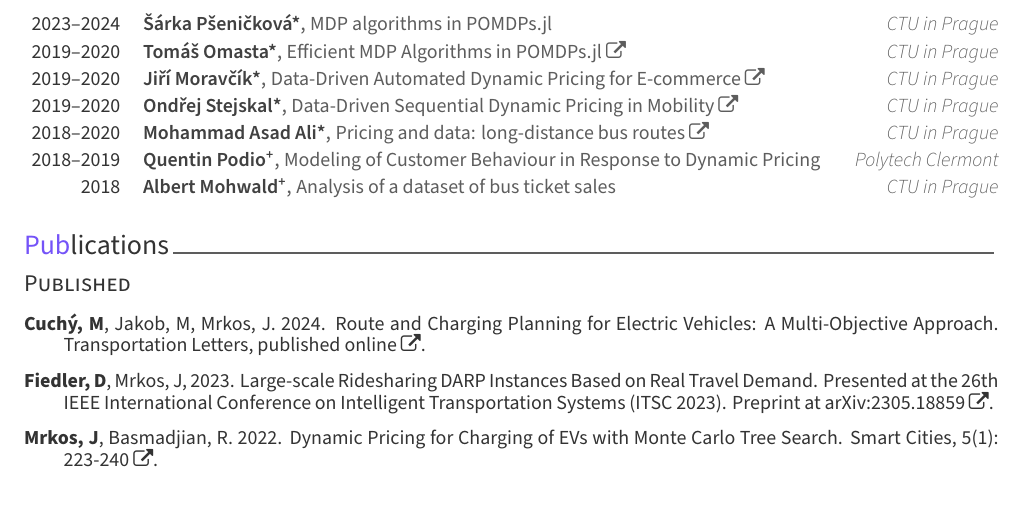
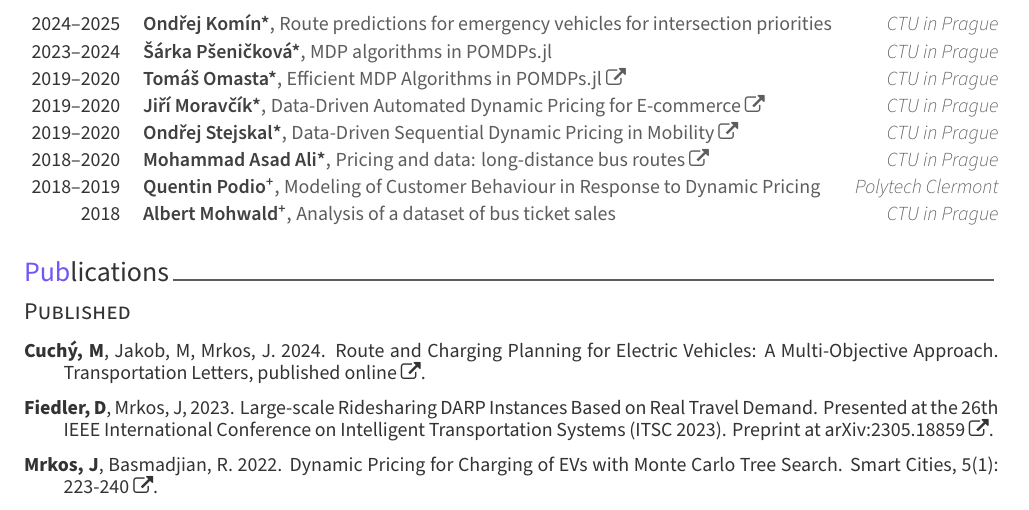
Before and after one commit to BoZenKhaa/Academic-CV, a LaTeX CV (cv.tex, which reads cv/supervison.tex): part of page 3 of 4, cut at the place of the change. Compiled offline with XeLaTeX.

Commit message:
Added current student

```diff
--- a/cv/supervison.tex
+++ b/cv/supervison.tex
@@ -26,6 +26,12 @@
 %-------------------------------------------------------------------------------
 \vspace{-0.8cm}
 \begin{cvhonors}
+%---------------------------------------------------------
+  \cvhonor
+    {Ondřej Komín*} % Name
+    {Route predictions for emergency vehicles for intersection priorities} % Relationship
+    {CTU in Prague} % Location
+    {2024--2025} % Date(s)
 %---------------------------------------------------------
   \cvhonor
     {Šárka Pšeničková*} % Name
```
